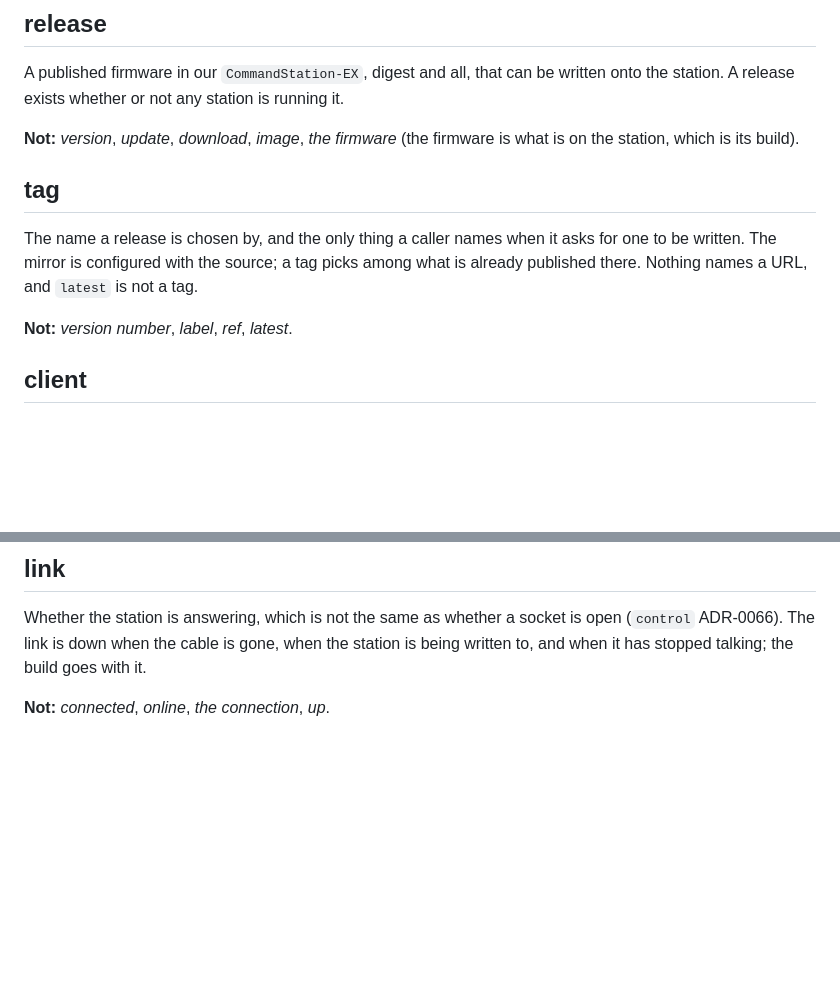
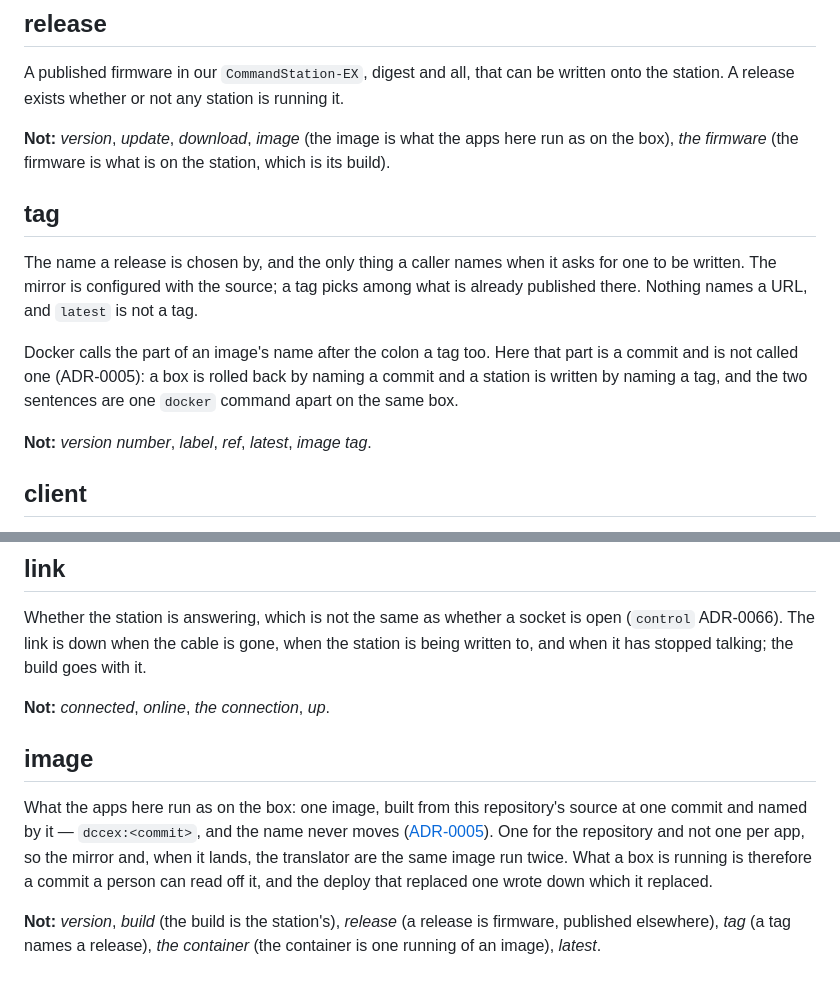
Before and after one commit to rails49/dccex, a Markdown page: CONTEXT.md, 2 parts joined by grey strips. Drawn GitHub-style; blank space fills up the shorter version.

Commit message:
dccex: the vocabulary says what an image is and what names it (#41)
ADR-0005 decided that the image is named by the commit it was built from, and
that the name for that is the commit rather than the tag. Two things called a
tag on one box is how somebody rolls a railroad back to a firmware, so the
glossary is where that is held rather than an ADR nobody re-reads.

`image` is a new entry: one image for the repository, built at one commit and
named by it, which the mirror and later the translator both run from. `tag`
says what Docker calls the field and that this repository does not. `release`
already refused *image* and now says what an image is instead.

Co-Authored-By: Claude Opus 5 (1M context) <noreply@anthropic.com>

```diff
--- a/CONTEXT.md
+++ b/CONTEXT.md
@@ -81,8 +81,9 @@ A published firmware in our `CommandStation-EX`, digest and all, that can be
 written onto the station. A release exists whether or not any station is
 running it.
 
-**Not:** *version*, *update*, *download*, *image*, *the firmware* (the
-firmware is what is on the station, which is its build).
+**Not:** *version*, *update*, *download*, *image* (the image is what the
+apps here run as on the box), *the firmware* (the firmware is what is on the
+station, which is its build).
 
 ## tag
 
@@ -91,7 +92,12 @@ asks for one to be written. The mirror is configured with the source; a tag
 picks among what is already published there. Nothing names a URL, and `latest`
 is not a tag.
 
-**Not:** *version number*, *label*, *ref*, *latest*.
+Docker calls the part of an image's name after the colon a tag too. Here that
+part is a commit and is not called one (ADR-0005): a box is rolled back by
+naming a commit and a station is written by naming a tag, and the two
+sentences are one `docker` command apart on the same box.
+
+**Not:** *version number*, *label*, *ref*, *latest*, *image tag*.
 
 ## client
 
@@ -110,3 +116,17 @@ the station is being written to, and when it has stopped talking; the build
 goes with it.
 
 **Not:** *connected*, *online*, *the connection*, *up*.
+
+## image
+
+What the apps here run as on the box: one image, built from this repository's
+source at one commit and named by it — `dccex:<commit>`, and the name never
+moves ([ADR-0005](docs/adr/0005-the-image-is-named-by-the-commit-it-was-built-from.md)).
+One for the repository and not one per app, so the mirror and, when it lands,
+the translator are the same image run twice. What a box is running is
+therefore a commit a person can read off it, and the deploy that replaced one
+wrote down which it replaced.
+
+**Not:** *version*, *build* (the build is the station's), *release* (a release
+is firmware, published elsewhere), *tag* (a tag names a release), *the
+container* (the container is one running of an image), *latest*.
```
